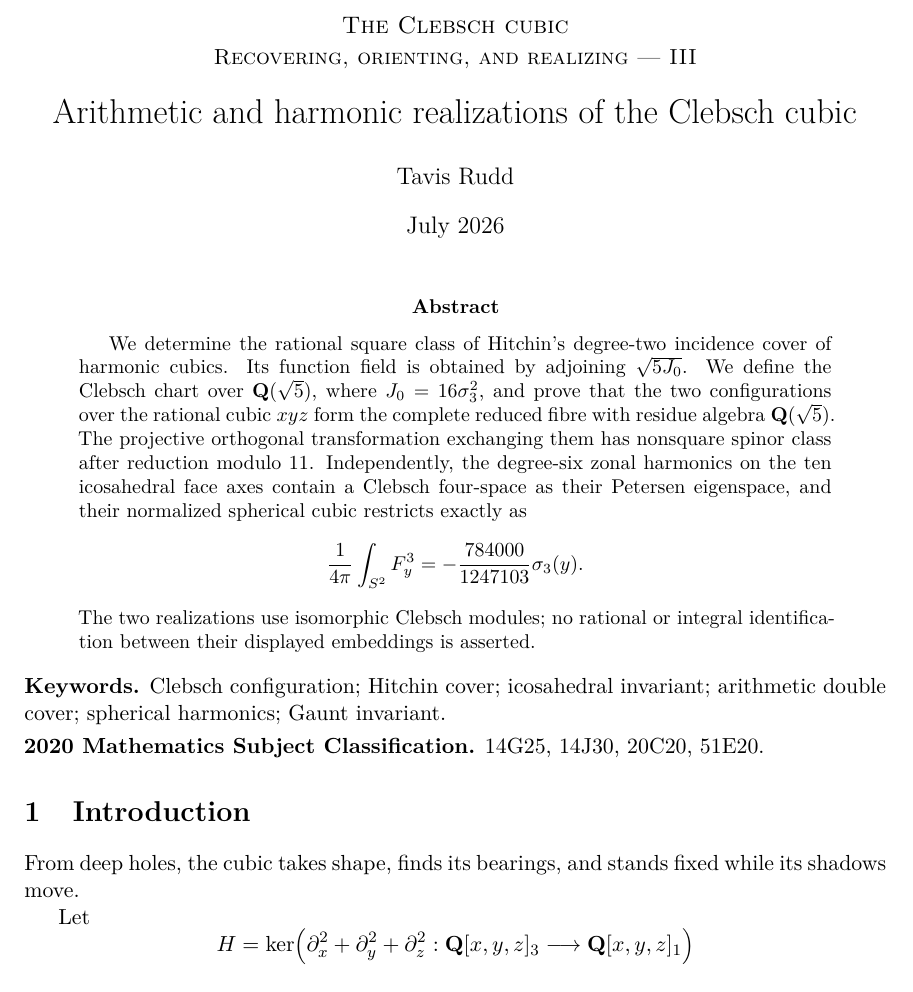
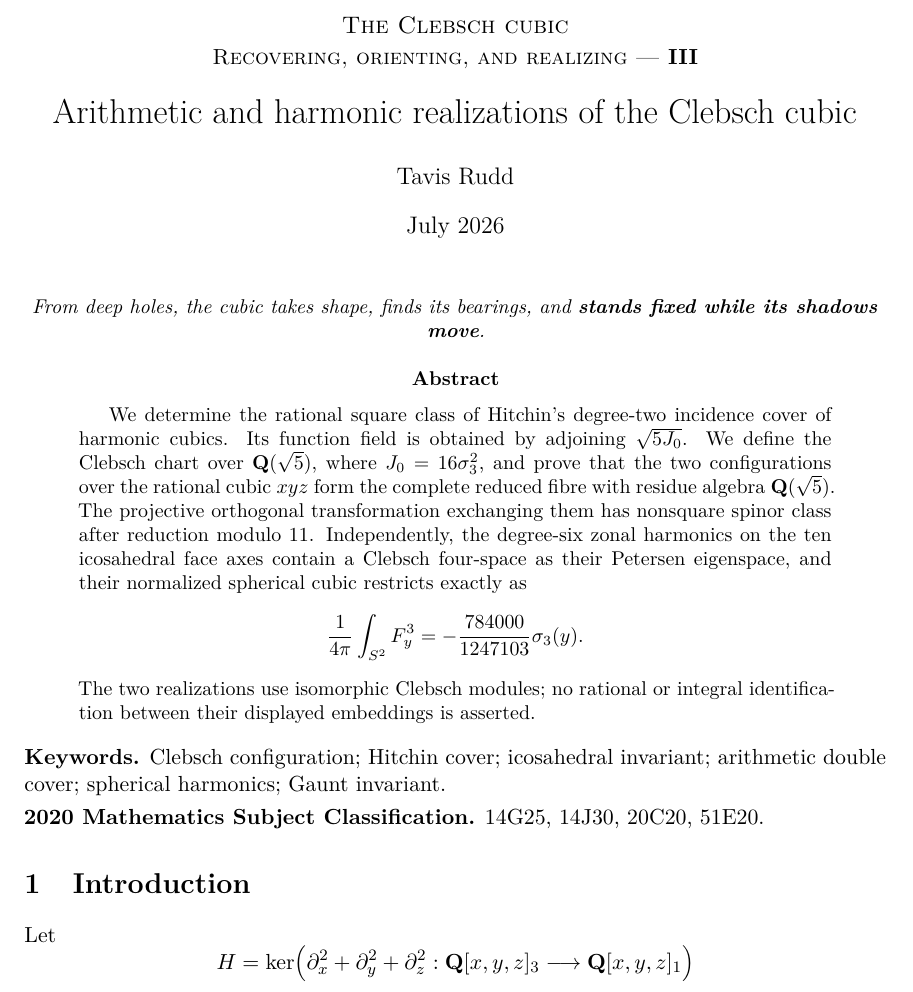
Before and after one commit to tavisrudd/clebsch-passages, a LaTeX paper (clebsch_passages.tex, which reads sections/01-introduction.tex): part of page 1 of 11, cut so that both start at the same text. Compiled offline with XeLaTeX.

Commit message:
Refine shared Clebsch trilogy title page

```diff
--- a/clebsch_passages.tex
+++ b/clebsch_passages.tex
@@ -25,11 +25,17 @@
 \makeatletter
 \let\clebschmaintitle\@title
 \def\@title{\large\textsc{The Clebsch cubic}\\[0.15em]
-  \normalsize\textsc{Recovering, orienting, and realizing --- III}\\[0.7em]
+  \normalsize\textsc{Recovering, orienting, and realizing --- }\textbf{III}\\[0.7em]
   \LARGE\clebschmaintitle}
 \makeatother
 \maketitle
 \endgroup
+
+\begin{center}
+\small\itshape
+From deep holes, the cubic takes shape, finds its bearings, and \textbf{stands
+fixed while its shadows move}.
+\end{center}
 
 \begin{abstract}
 We determine the rational square class of Hitchin's degree-two incidence
--- a/sections/01-introduction.tex
+++ b/sections/01-introduction.tex
@@ -1,7 +1,4 @@
 \section{Introduction}
-
-From deep holes, the cubic takes shape, finds its bearings, and stands fixed
-while its shadows move.
 
 Let
 \[
```
Also changed, not shown: clebsch_passages.pdf, 1 other file.
